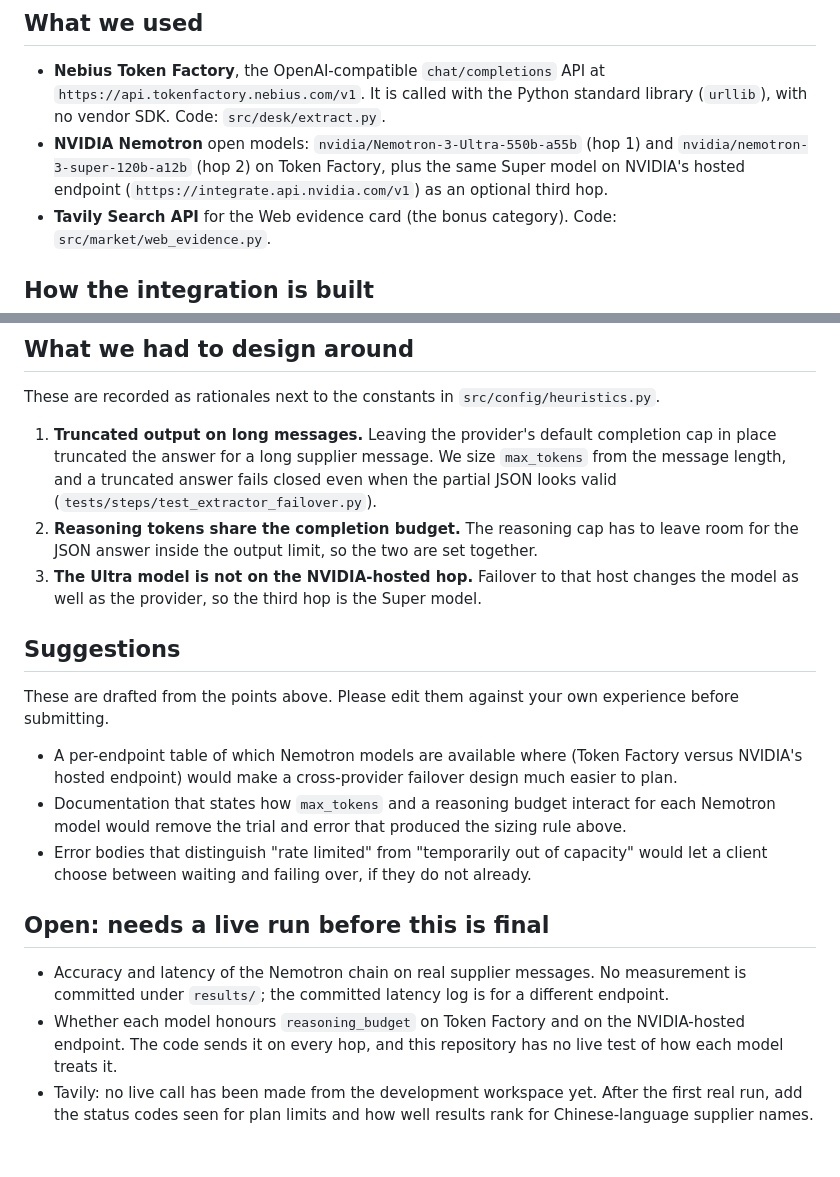
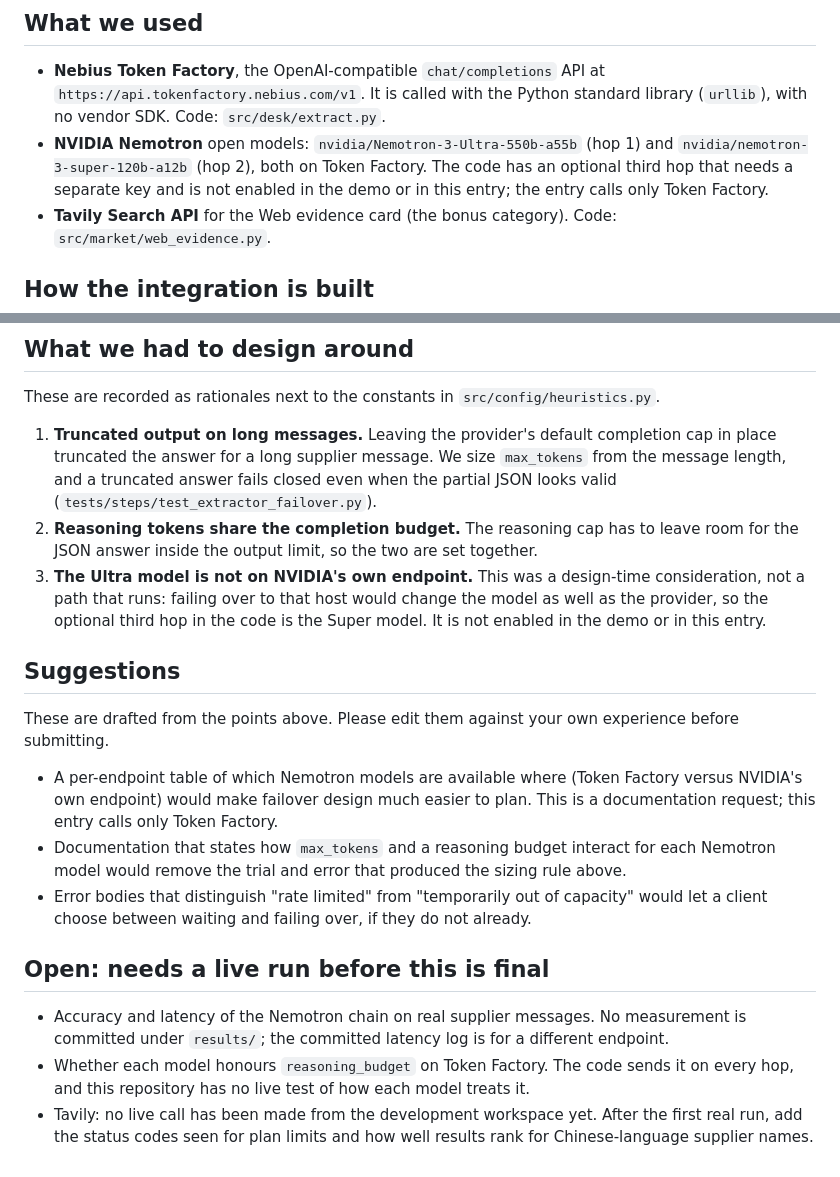
Before and after one commit to Fu93/tradeflow-ai, a Markdown page: docs/NEBIUS_NVIDIA_FEEDBACK.md, 2 parts joined by grey strips. Rendered like a GitHub page.

Commit message:
docs: feedback doc lists only Token Factory and the two Nemotron models; third hop marked optional and not enabled

```diff
--- a/docs/NEBIUS_NVIDIA_FEEDBACK.md
+++ b/docs/NEBIUS_NVIDIA_FEEDBACK.md
@@ -5,7 +5,7 @@ Written for the feedback requirement of the Nebius x NVIDIA Global AI Hackathon.
 ## What we used
 
 - **Nebius Token Factory**, the OpenAI-compatible `chat/completions` API at `https://api.tokenfactory.nebius.com/v1`. It is called with the Python standard library (`urllib`), with no vendor SDK. Code: `src/desk/extract.py`.
-- **NVIDIA Nemotron** open models: `nvidia/Nemotron-3-Ultra-550b-a55b` (hop 1) and `nvidia/nemotron-3-super-120b-a12b` (hop 2) on Token Factory, plus the same Super model on NVIDIA's hosted endpoint (`https://integrate.api.nvidia.com/v1`) as an optional third hop.
+- **NVIDIA Nemotron** open models: `nvidia/Nemotron-3-Ultra-550b-a55b` (hop 1) and `nvidia/nemotron-3-super-120b-a12b` (hop 2), both on Token Factory. The code has an optional third hop that needs a separate key and is not enabled in the demo or in this entry; the entry calls only Token Factory.
 - **Tavily Search API** for the Web evidence card (the bonus category). Code: `src/market/web_evidence.py`.
 
 ## How the integration is built
@@ -21,18 +21,18 @@ These are recorded as rationales next to the constants in `src/config/heuristics
 
 1. **Truncated output on long messages.** Leaving the provider's default completion cap in place truncated the answer for a long supplier message. We size `max_tokens` from the message length, and a truncated answer fails closed even when the partial JSON looks valid (`tests/steps/test_extractor_failover.py`).
 2. **Reasoning tokens share the completion budget.** The reasoning cap has to leave room for the JSON answer inside the output limit, so the two are set together.
-3. **The Ultra model is not on the NVIDIA-hosted hop.** Failover to that host changes the model as well as the provider, so the third hop is the Super model.
+3. **The Ultra model is not on NVIDIA's own endpoint.** This was a design-time consideration, not a path that runs: failing over to that host would change the model as well as the provider, so the optional third hop in the code is the Super model. It is not enabled in the demo or in this entry.
 
 ## Suggestions
 
 These are drafted from the points above. Please edit them against your own experience before submitting.
 
-- A per-endpoint table of which Nemotron models are available where (Token Factory versus NVIDIA's hosted endpoint) would make a cross-provider failover design much easier to plan.
+- A per-endpoint table of which Nemotron models are available where (Token Factory versus NVIDIA's own endpoint) would make failover design much easier to plan. This is a documentation request; this entry calls only Token Factory.
 - Documentation that states how `max_tokens` and a reasoning budget interact for each Nemotron model would remove the trial and error that produced the sizing rule above.
 - Error bodies that distinguish "rate limited" from "temporarily out of capacity" would let a client choose between waiting and failing over, if they do not already.
 
 ## Open: needs a live run before this is final
 
 - Accuracy and latency of the Nemotron chain on real supplier messages. No measurement is committed under `results/`; the committed latency log is for a different endpoint.
-- Whether each model honours `reasoning_budget` on Token Factory and on the NVIDIA-hosted endpoint. The code sends it on every hop, and this repository has no live test of how each model treats it.
+- Whether each model honours `reasoning_budget` on Token Factory. The code sends it on every hop, and this repository has no live test of how each model treats it.
 - Tavily: no live call has been made from the development workspace yet. After the first real run, add the status codes seen for plan limits and how well results rank for Chinese-language supplier names.
```
